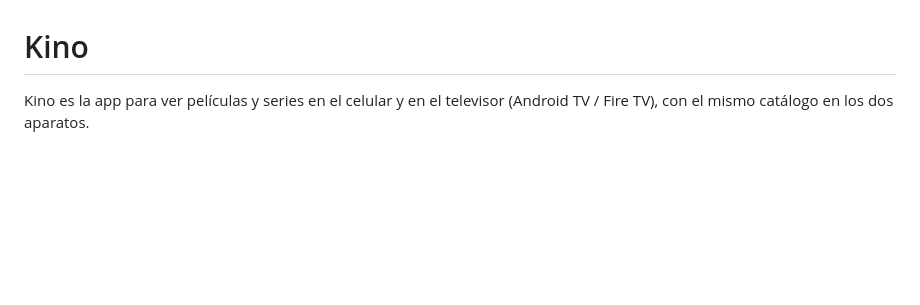
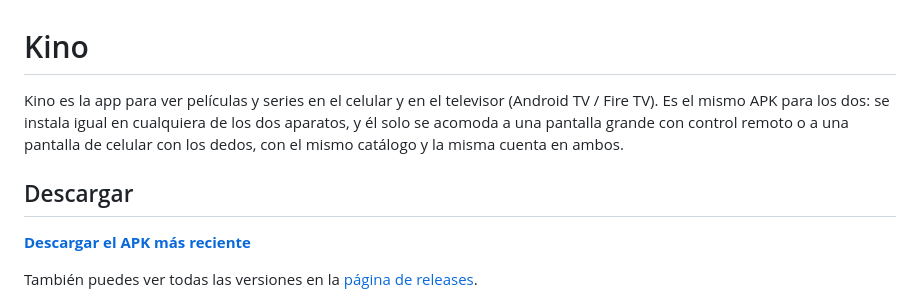
Before and after one commit to EzequielS03/kino-light, a Markdown page: README.md, the part around the change printed below. Drawn GitHub-style; blank space fills up the shorter version.

Commit message:
docs: add live TV and categories screenshots, APK download links
Notes that the same APK runs on both phone and TV, and links the
latest-release APK download alongside the releases page.

```diff
--- a/README.md
+++ b/README.md
@@ -1,7 +1,15 @@
 # Kino
 
-Kino es la app para ver películas y series en el celular y en el televisor (Android TV / Fire TV),
-con el mismo catálogo en los dos aparatos.
+Kino es la app para ver películas y series en el celular y en el televisor (Android TV / Fire TV).
+Es el mismo APK para los dos: se instala igual en cualquiera de los dos aparatos, y él solo se
+acomoda a una pantalla grande con control remoto o a una pantalla de celular con los dedos, con el
+mismo catálogo y la misma cuenta en ambos.
+
+## Descargar
+
+**[Descargar el APK más reciente](https://github.com/lordmacu/kino-light/releases/latest/download/app-release.apk)**
+
+También puedes ver todas las versiones en la [página de releases](https://github.com/lordmacu/kino-light/releases).
 
 <p align="center">
   <img src="docs/screenshots/home.png" width="49%" alt="Pantalla de inicio" />
```
Also changed, not shown: other parts of README.md (+4 -0 lines), docs/screenshots/categorias.png (added), docs/screenshots/live.png (added).
